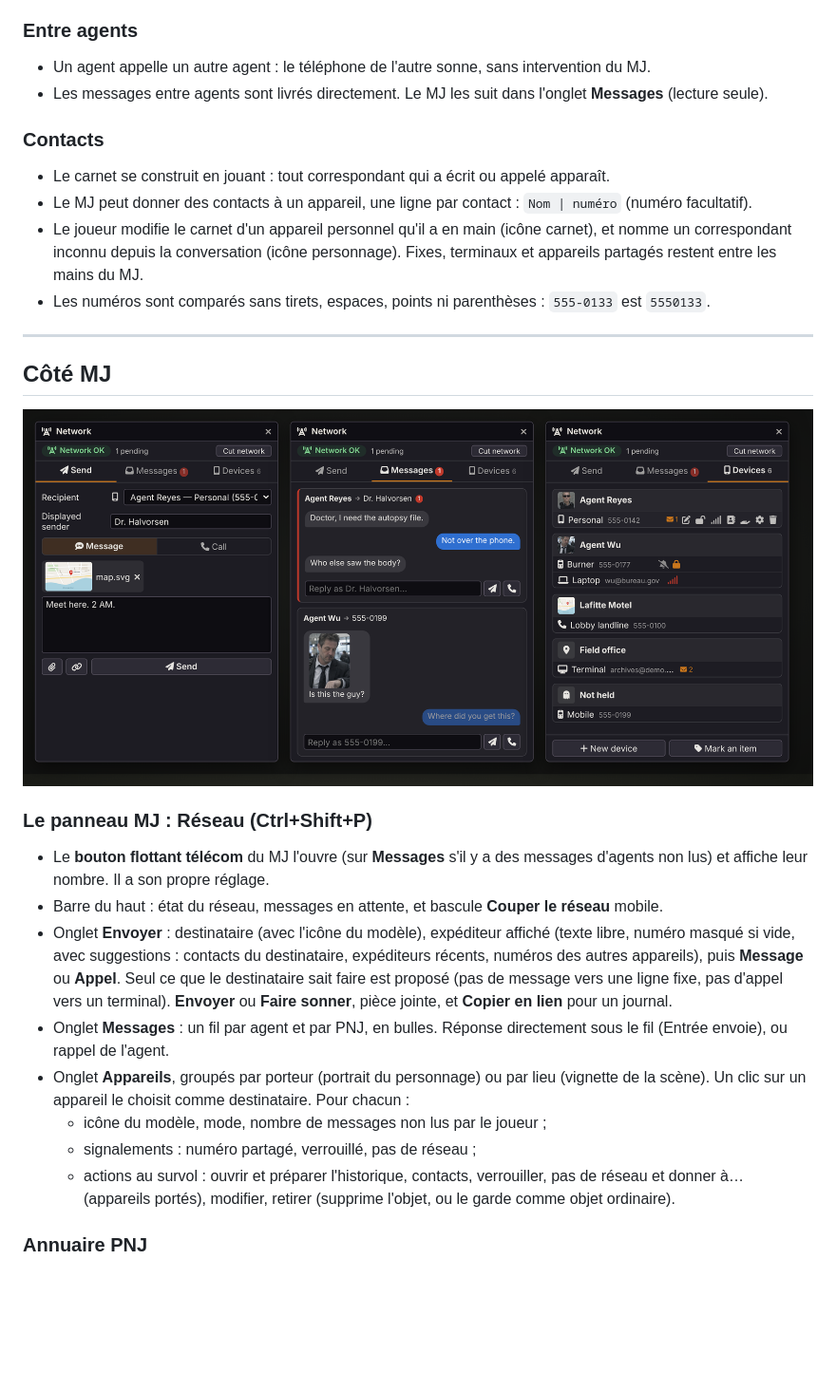
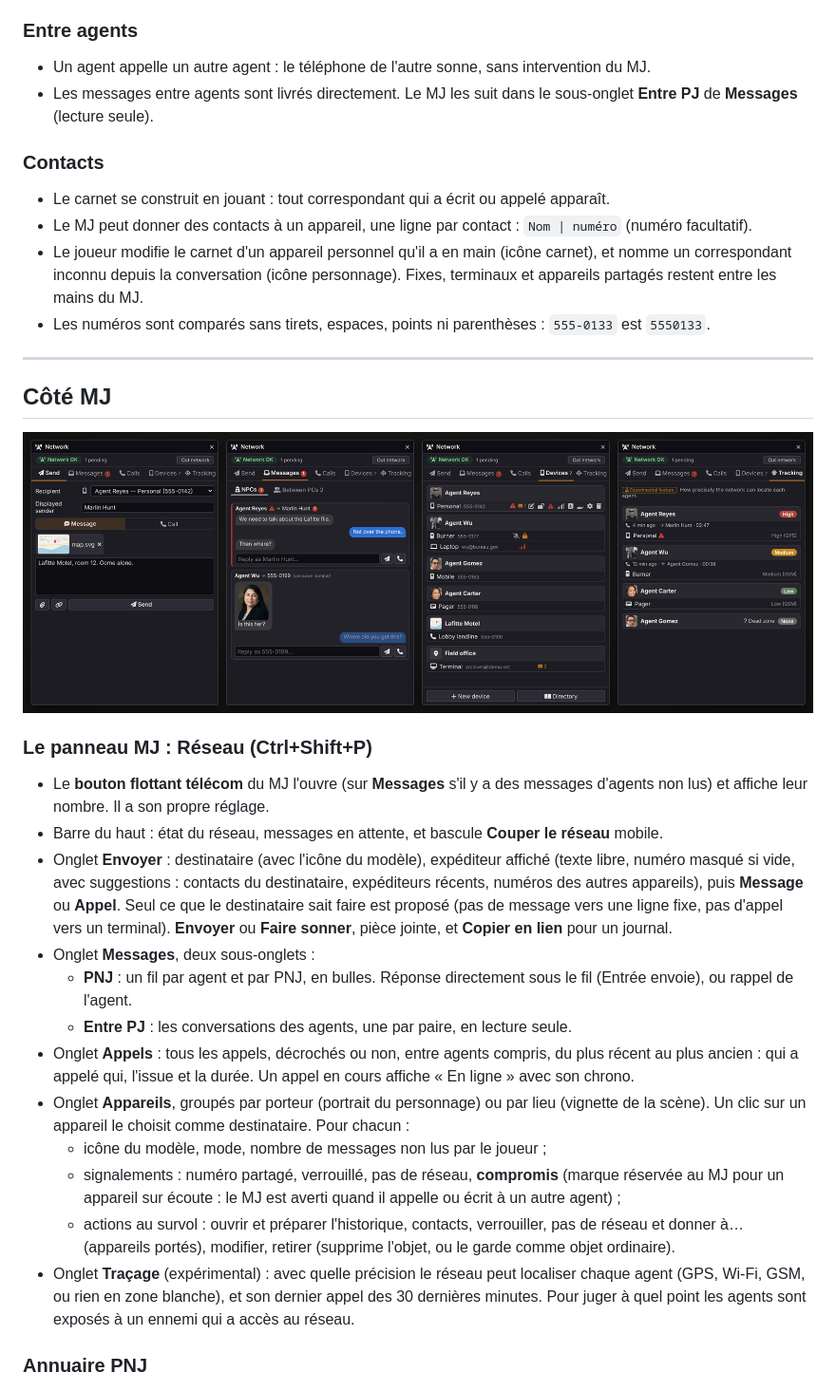
Before and after one commit to Dispositif/foundry-phones-computers, a Markdown page: README.fr.md, the part around one of its changes. Shown at 95% size. GitHub-like rendering; pictures changed too: docs/gm.png; blank space fills up the shorter version.

Commit message:
docs: README update for 0.38 (call screen, GM panel screenshot), remove old player image

```diff
--- a/README.fr.md
+++ b/README.fr.md
@@ -190,7 +192,7 @@ Le MJ peut appeler un joueur ou lui envoyer un message (choisir le joueur dans *
 ### Entre agents
 
 - Un agent appelle un autre agent : le téléphone de l'autre sonne, sans intervention du MJ.
-- Les messages entre agents sont livrés directement. Le MJ les suit dans l'onglet **Messages** (lecture seule).
+- Les messages entre agents sont livrés directement. Le MJ les suit dans le sous-onglet **Entre PJ** de **Messages** (lecture seule).
 
 ### Contacts
 
@@ -210,11 +212,15 @@ Le MJ peut appeler un joueur ou lui envoyer un message (choisir le joueur dans *
 - Le **bouton flottant télécom** du MJ l'ouvre (sur **Messages** s'il y a des messages d'agents non lus) et affiche leur nombre. Il a son propre réglage.
 - Barre du haut : état du réseau, messages en attente, et bascule **Couper le réseau** mobile.
 - Onglet **Envoyer** : destinataire (avec l'icône du modèle), expéditeur affiché (texte libre, numéro masqué si vide, avec suggestions : contacts du destinataire, expéditeurs récents, numéros des autres appareils), puis **Message** ou **Appel**. Seul ce que le destinataire sait faire est proposé (pas de message vers une ligne fixe, pas d'appel vers un terminal). **Envoyer** ou **Faire sonner**, pièce jointe, et **Copier en lien** pour un journal.
-- Onglet **Messages** : un fil par agent et par PNJ, en bulles. Réponse directement sous le fil (Entrée envoie), ou rappel de l'agent.
+- Onglet **Messages**, deux sous-onglets :
+  - **PNJ** : un fil par agent et par PNJ, en bulles. Réponse directement sous le fil (Entrée envoie), ou rappel de l'agent.
+  - **Entre PJ** : les conversations des agents, une par paire, en lecture seule.
+- Onglet **Appels** : tous les appels, décrochés ou non, entre agents compris, du plus récent au plus ancien : qui a appelé qui, l'issue et la durée. Un appel en cours affiche « En ligne » avec son chrono.
 - Onglet **Appareils**, groupés par porteur (portrait du personnage) ou par lieu (vignette de la scène). Un clic sur un appareil le choisit comme destinataire. Pour chacun :
   - icône du modèle, mode, nombre de messages non lus par le joueur ;
-  - signalements : numéro partagé, verrouillé, pas de réseau ;
+  - signalements : numéro partagé, verrouillé, pas de réseau, **compromis** (marque réservée au MJ pour un appareil sur écoute : le MJ est averti quand il appelle ou écrit à un autre agent) ;
   - actions au survol : ouvrir et préparer l'historique, contacts, verrouiller, pas de réseau et donner à… (appareils portés), modifier, retirer (supprime l'objet, ou le garde comme objet ordinaire).
+- Onglet **Traçage** (expérimental) : avec quelle précision le réseau peut localiser chaque agent (GPS, Wi-Fi, GSM, ou rien en zone blanche), et son dernier appel des 30 dernières minutes. Pour juger à quel point les agents sont exposés à un ennemi qui a accès au réseau.
 
 ### Annuaire PNJ
 
```
Also changed, not shown: other parts of README.fr.md (+6 -4 lines), README.md (+13 -7 lines), docs/player.png (deleted), 2 other files.
